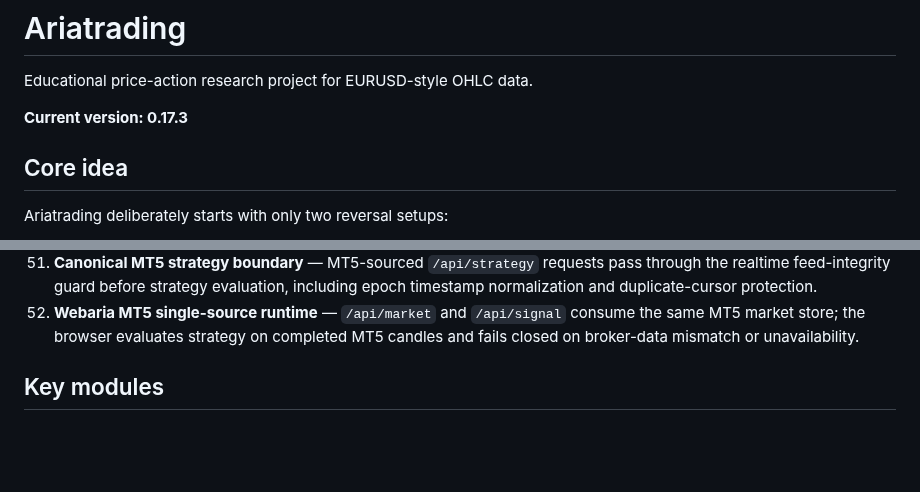
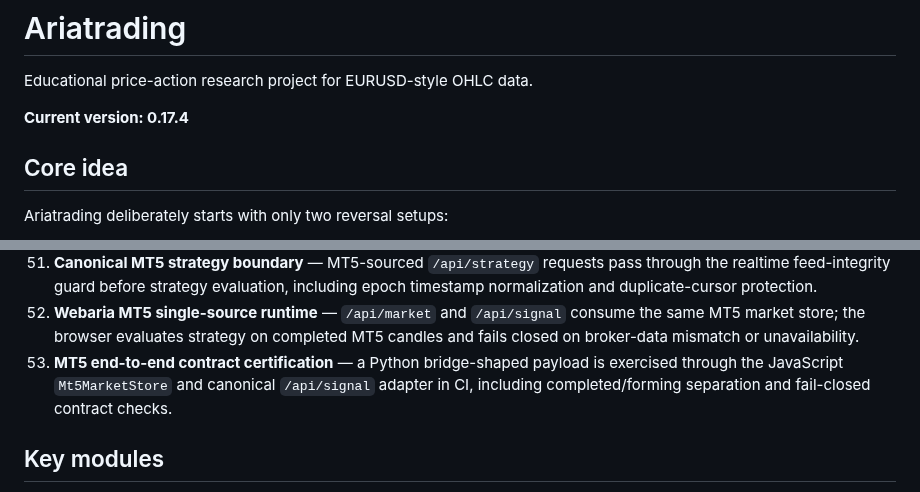
Before and after one commit to nongamertvchop-hue/Ariatrading, a Markdown page: README.md, 2 parts joined by grey strips. Drawn GitHub-style; blank space fills up the shorter version.

Commit message:
docs: record MT5 E2E certification milestone

```diff
--- a/README.md
+++ b/README.md
@@ -2,7 +2,7 @@
 
 Educational price-action research project for EURUSD-style OHLC data.
 
-**Current version: 0.17.3**
+**Current version: 0.17.4**
 
 ## Core idea
 
@@ -69,6 +69,7 @@ The project is layered so every stage can be used together without duplicating s
 50. **Durable Bodyguard Telemetry Bridge** — Webaria `/api/bodyguard/status` reads sanitized runtime SQLite events and heartbeat data, giving the dashboard near-real-time durable incident visibility without exposing IPs, secrets, request bodies or PII.
 51. **Canonical MT5 strategy boundary** — MT5-sourced `/api/strategy` requests pass through the realtime feed-integrity guard before strategy evaluation, including epoch timestamp normalization and duplicate-cursor protection.
 52. **Webaria MT5 single-source runtime** — `/api/market` and `/api/signal` consume the same MT5 market store; the browser evaluates strategy on completed MT5 candles and fails closed on broker-data mismatch or unavailability.
+53. **MT5 end-to-end contract certification** — a Python bridge-shaped payload is exercised through the JavaScript `Mt5MarketStore` and canonical `/api/signal` adapter in CI, including completed/forming separation and fail-closed contract checks.
 
 ## Key modules
 
```
